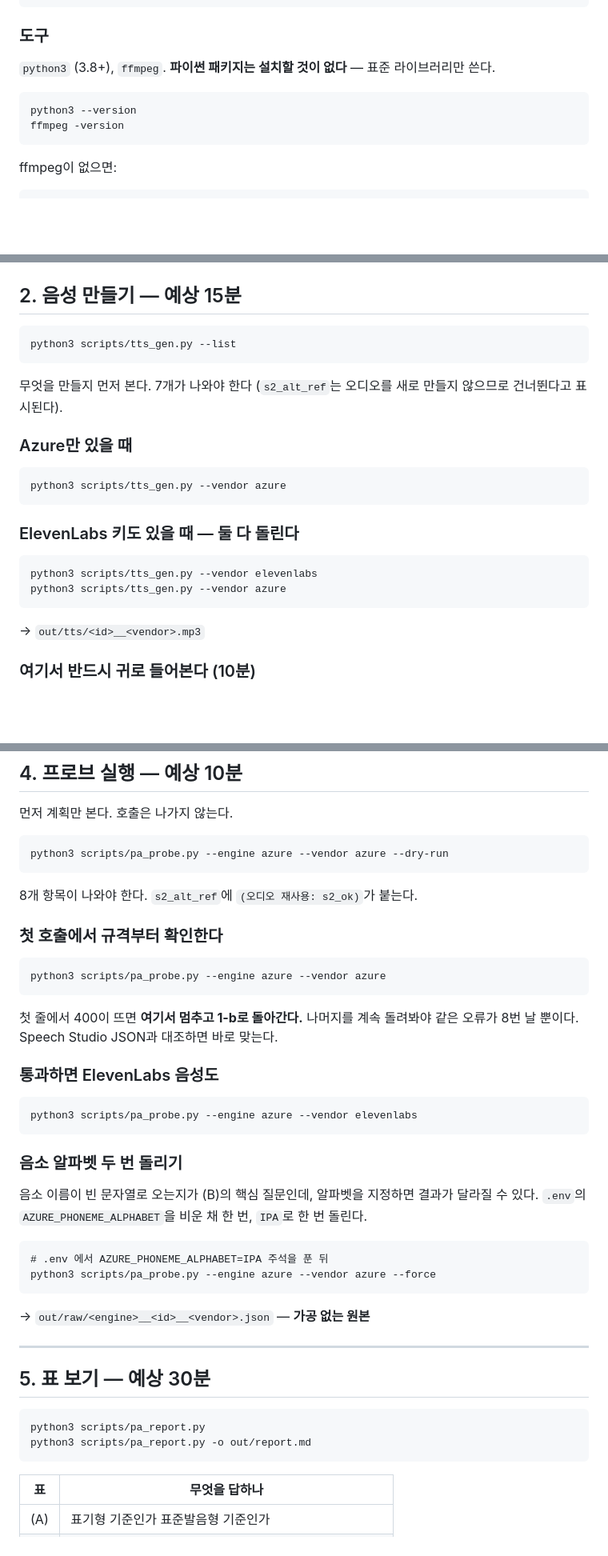
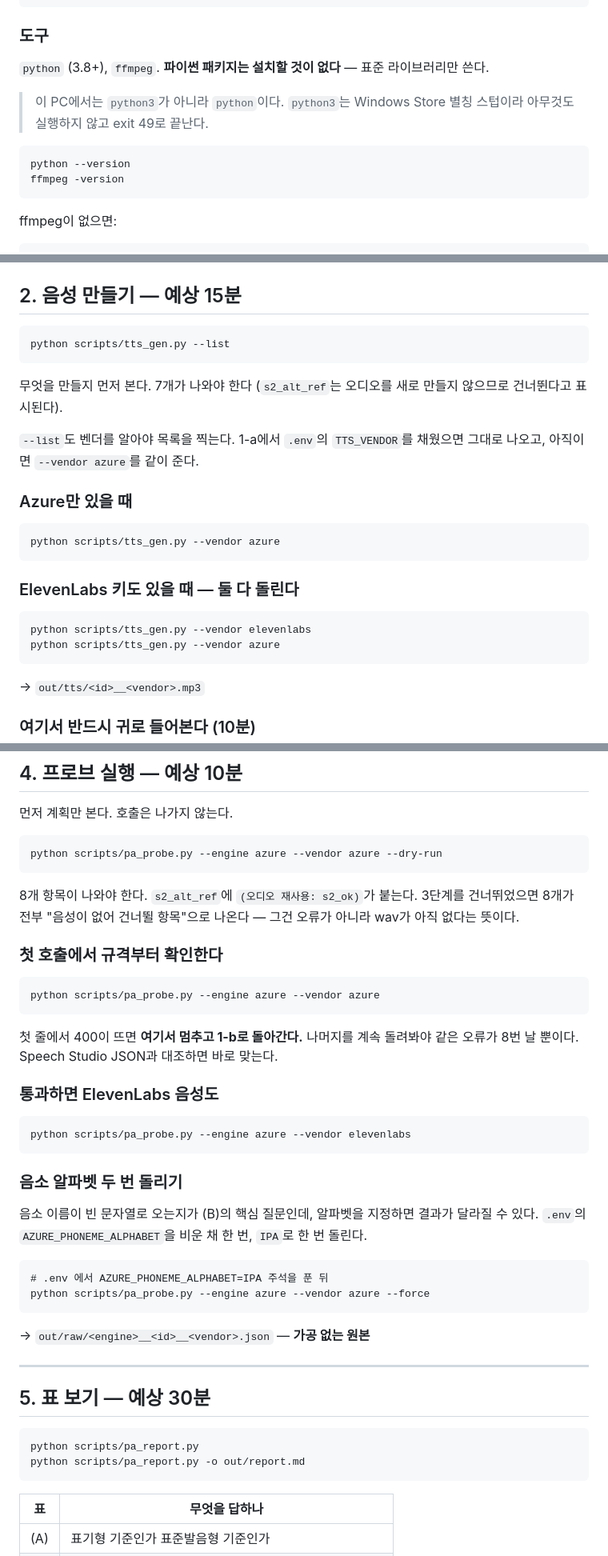
Before and after one commit to cura4world/naruve-ganada, a Markdown page: PROBE.md, 3 parts joined by grey strips. Shown at 80% size. GitHub-like rendering; blank space fills up the shorter version.

Commit message:
probe: use python, not python3, in PROBE.md (#19)
This PC's `python3` is the Windows Store alias stub: it runs nothing and
exits 49. Every command in the doc becomes a no-op that looks like it ran.
`python` is 3.14.3 and works. One-line note added so the next reader knows
why the doc says `python`.

Also ran the three keyless steps to shake out script-level errors. All exit
0, no tracebacks. Two doc corrections came out of that:

- `tts_gen.py --list` needs a vendor before it prints anything. Step 2 sits
  after 1-a so .env normally supplies it, but the doc read as if --list
  worked standalone.
- `pa_probe.py --dry-run` lists the 8 items only once out/wav exists.
  Skipping step 3 shows all 8 as "no audio" — correct behavior, but the doc
  promised 8 planned items unconditionally.

No bump: PROBE.md is at the root, outside docs/, so the service worker
cache is unaffected.

Co-authored-by: Claude Opus 5 (1M context) <noreply@anthropic.com>

````diff
--- a/PROBE.md
+++ b/PROBE.md
@@ -70,10 +70,12 @@ epretx.etri.re.kr
 
 ### 도구
 
-`python3` (3.8+), `ffmpeg`. **파이썬 패키지는 설치할 것이 없다** — 표준 라이브러리만 쓴다.
+`python` (3.8+), `ffmpeg`. **파이썬 패키지는 설치할 것이 없다** — 표준 라이브러리만 쓴다.
+
+> 이 PC에서는 `python3`가 아니라 `python`이다. `python3`는 Windows Store 별칭 스텁이라 아무것도 실행하지 않고 exit 49로 끝난다.
 
 ```
-python3 --version
+python --version
 ffmpeg -version
 ```
 
@@ -148,23 +150,26 @@ ko-KR 동작 탓인지 바로 갈린다.** 그 구분이 안 되면 몇 시간
 ## 2. 음성 만들기 — 예상 15분
 
 ```
-python3 scripts/tts_gen.py --list
+python scripts/tts_gen.py --list
 ```
 
 무엇을 만들지 먼저 본다. 7개가 나와야 한다 (`s2_alt_ref`는 오디오를
 새로 만들지 않으므로 건너뛴다고 표시된다).
 
+`--list`도 벤더를 알아야 목록을 찍는다. 1-a에서 `.env`의 `TTS_VENDOR`를
+채웠으면 그대로 나오고, 아직이면 `--vendor azure`를 같이 준다.
+
 ### Azure만 있을 때
 
 ```
-python3 scripts/tts_gen.py --vendor azure
+python scripts/tts_gen.py --vendor azure
 ```
 
 ### ElevenLabs 키도 있을 때 — 둘 다 돌린다
 
 ```
-python3 scripts/tts_gen.py --vendor elevenlabs
-python3 scripts/tts_gen.py --vendor azure
+python scripts/tts_gen.py --vendor elevenlabs
+python scripts/tts_gen.py --vendor azure
 ```
 
 → `out/tts/<id>__<vendor>.mp3`
@@ -201,15 +206,17 @@ bash scripts/prep_audio.sh
 먼저 계획만 본다. 호출은 나가지 않는다.
 
 ```
-python3 scripts/pa_probe.py --engine azure --vendor azure --dry-run
+python scripts/pa_probe.py --engine azure --vendor azure --dry-run
 ```
 
 8개 항목이 나와야 한다. `s2_alt_ref`에 `(오디오 재사용: s2_ok)`가 붙는다.
+3단계를 건너뛰었으면 8개가 전부 "음성이 없어 건너뛸 항목"으로 나온다 —
+그건 오류가 아니라 wav가 아직 없다는 뜻이다.
 
 ### 첫 호출에서 규격부터 확인한다
 
 ```
-python3 scripts/pa_probe.py --engine azure --vendor azure
+python scripts/pa_probe.py --engine azure --vendor azure
 ```
 
 첫 줄에서 400이 뜨면 **여기서 멈추고 1-b로 돌아간다.** 나머지를 계속
@@ -218,7 +225,7 @@ python3 scripts/pa_probe.py --engine azure --vendor azure
 ### 통과하면 ElevenLabs 음성도
 
 ```
-python3 scripts/pa_probe.py --engine azure --vendor elevenlabs
+python scripts/pa_probe.py --engine azure --vendor elevenlabs
 ```
 
 ### 음소 알파벳 두 번 돌리기
@@ -229,7 +236,7 @@ python3 scripts/pa_probe.py --engine azure --vendor elevenlabs
 
 ```
 # .env 에서 AZURE_PHONEME_ALPHABET=IPA 주석을 푼 뒤
-python3 scripts/pa_probe.py --engine azure --vendor azure --force
+python scripts/pa_probe.py --engine azure --vendor azure --force
 ```
 
 → `out/raw/<engine>__<id>__<vendor>.json` — **가공 없는 원본**
@@ -239,8 +246,8 @@ python3 scripts/pa_probe.py --engine azure --vendor azure --force
 ## 5. 표 보기 — 예상 30분
 
 ```
-python3 scripts/pa_report.py
-python3 scripts/pa_report.py -o out/report.md
+python scripts/pa_report.py
+python scripts/pa_report.py -o out/report.md
 ```
 
 | 표 | 무엇을 답하나 |
````
